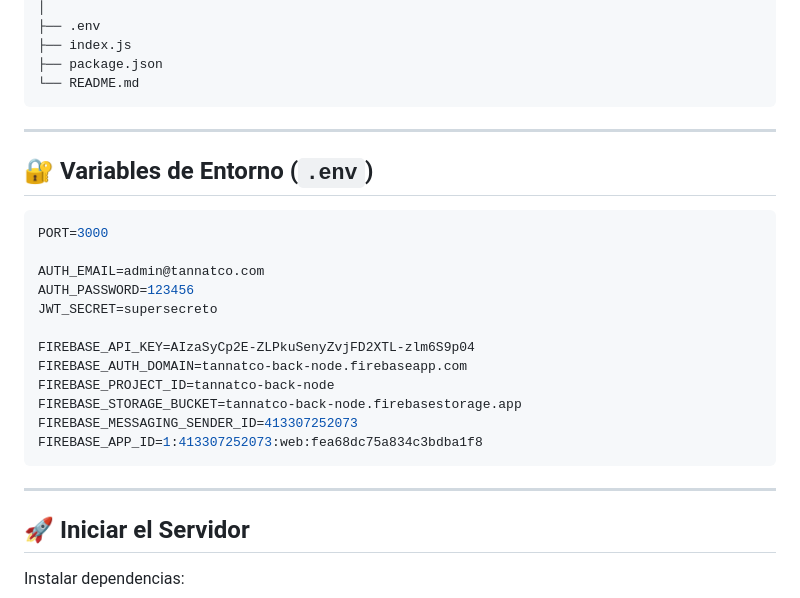
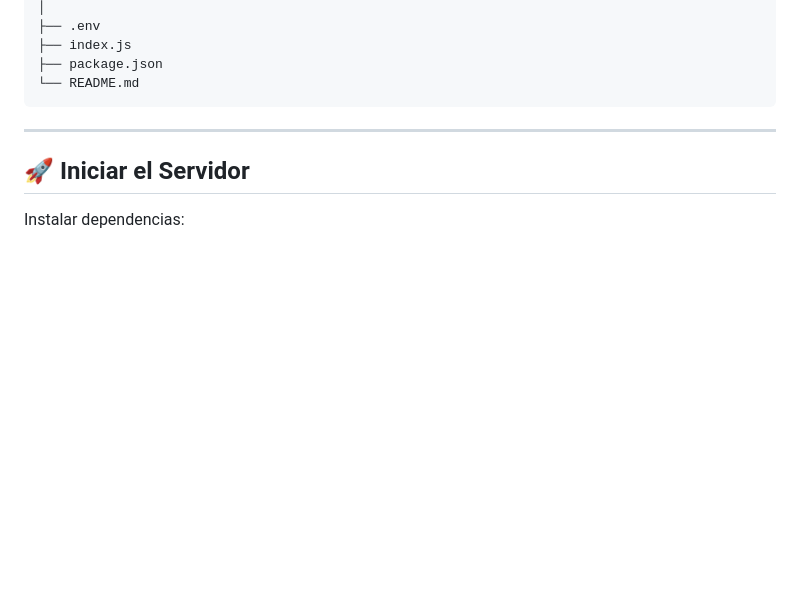
Before and after one commit to NicoUruKol/Proyecto-NodeJS, a Markdown page: README.md, the part around the change. Drawn GitHub-style; blank space fills up the shorter version.

Commit message:
correjimos el README

````diff
--- a/README.md
+++ b/README.md
@@ -51,25 +51,6 @@ Proyecto-NodeJS/
 ├── index.js
 ├── package.json
 └── README.md
-```
-
----
-
-## 🔐 Variables de Entorno (`.env`)
-
-```env
-PORT=3000
-
-AUTH_EMAIL=admin@tannatco.com
-AUTH_PASSWORD=123456
-JWT_SECRET=supersecreto
-
-FIREBASE_API_KEY=AIzaSyCp2E-ZLPkuSenyZvjFD2XTL-zlm6S9p04
-FIREBASE_AUTH_DOMAIN=tannatco-back-node.firebaseapp.com
-FIREBASE_PROJECT_ID=tannatco-back-node
-FIREBASE_STORAGE_BUCKET=tannatco-back-node.firebasestorage.app
-FIREBASE_MESSAGING_SENDER_ID=413307252073
-FIREBASE_APP_ID=1:413307252073:web:fea68dc75a834c3bdba1f8
 ```
 
 ---
````
